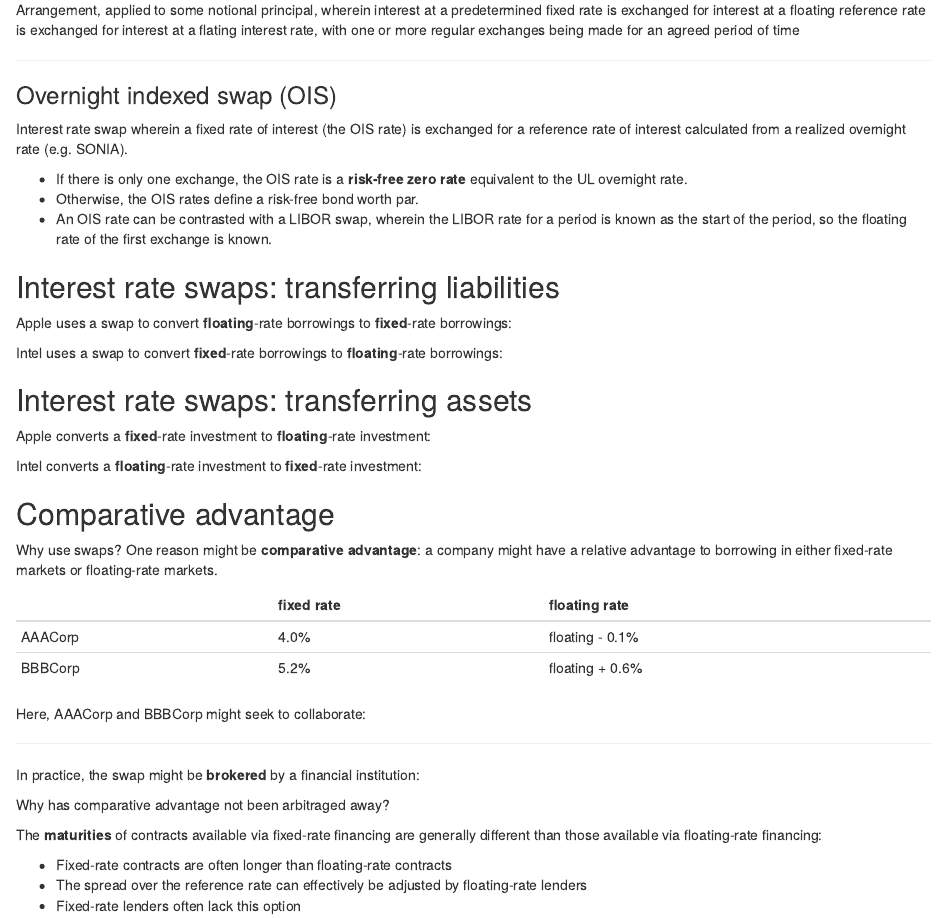
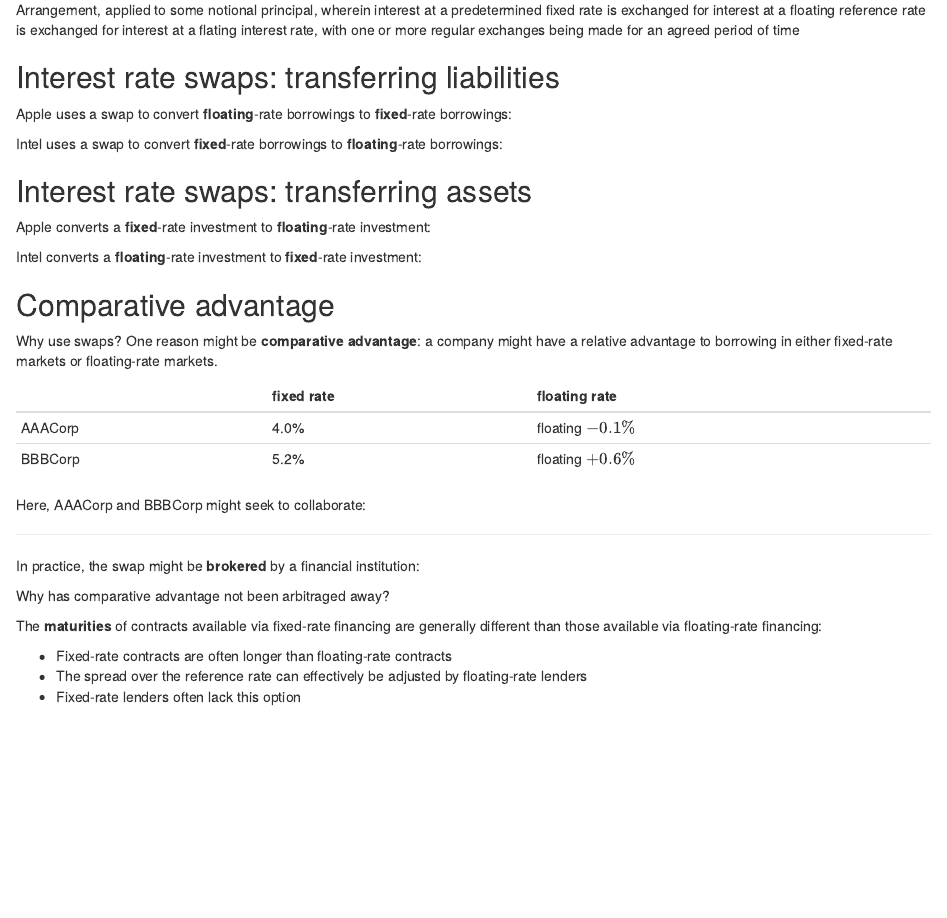
Before and after one commit to xujiahuayz/derivatives, an R Markdown document (sessions/swap.Rmd): the page in a window 1100 px wide, from 110 px down. Rendered offline with R 4.5, knitr and Pandoc, with nearby package versions.

Commit message:
final deck

````diff
--- a/sessions/swap.Rmd
+++ b/sessions/swap.Rmd
@@ -21,16 +21,17 @@ Arrangement, applied to some notional principal, wherein interest at a predeterm
 
 \end{tikzpicture}
 ```
+<!-- ------------------------------------------------------------------------ -->
 
-------------------------------------------------------------------------
+<!-- ### Overnight indexed swap (OIS) -->
 
-### Overnight indexed swap (OIS)
+<!-- Interest rate swap wherein a fixed rate of interest (the OIS rate) is exchanged for a reference rate of interest calculated from a realized overnight rate (e.g. SONIA). -->
 
-Interest rate swap wherein a fixed rate of interest (the OIS rate) is exchanged for a reference rate of interest calculated from a realized overnight rate (e.g. SONIA).
+<!-- -   If there is only one exchange, the OIS rate is a **risk-free zero rate** equivalent to the UL overnight rate. -->
 
--   If there is only one exchange, the OIS rate is a **risk-free zero rate** equivalent to the UL overnight rate.
--   Otherwise, the OIS rates define a risk-free bond worth par.
--   An OIS rate can be contrasted with a LIBOR swap, wherein the LIBOR rate for a period is known as the start of the period, so the floating rate of the first exchange is known.
+<!-- -   Otherwise, the OIS rates define a risk-free bond worth par. -->
+
+<!-- -   An OIS rate can be contrasted with a LIBOR swap, wherein the LIBOR rate for a period is known as the start of the period, so the floating rate of the first exchange is known. -->
 
 ## Interest rate swaps: transferring liabilities
 
@@ -136,10 +137,10 @@ Intel converts a **floating**-rate investment to **fixed**-rate investment:
 
 Why use swaps? One reason might be **comparative advantage**: a company might have a relative advantage to borrowing in either fixed-rate markets or floating-rate markets.
 
-|         | fixed rate | floating rate   |
-|---------|------------|-----------------|
-| AAACorp | 4.0%       | floating - 0.1% |
-| BBBCorp | 5.2%       | floating + 0.6% |
+|         | fixed rate | floating rate      |
+|---------|------------|--------------------|
+| AAACorp | 4.0%       | floating $- 0.1\%$ |
+| BBBCorp | 5.2%       | floating $+ 0.6\%$ |
 
 Here, AAACorp and BBBCorp might seek to collaborate:
 
````
Also changed, not shown: derivatives.pdf, sessions/swap.Rmd (24 more changed lines), 1 other file.
